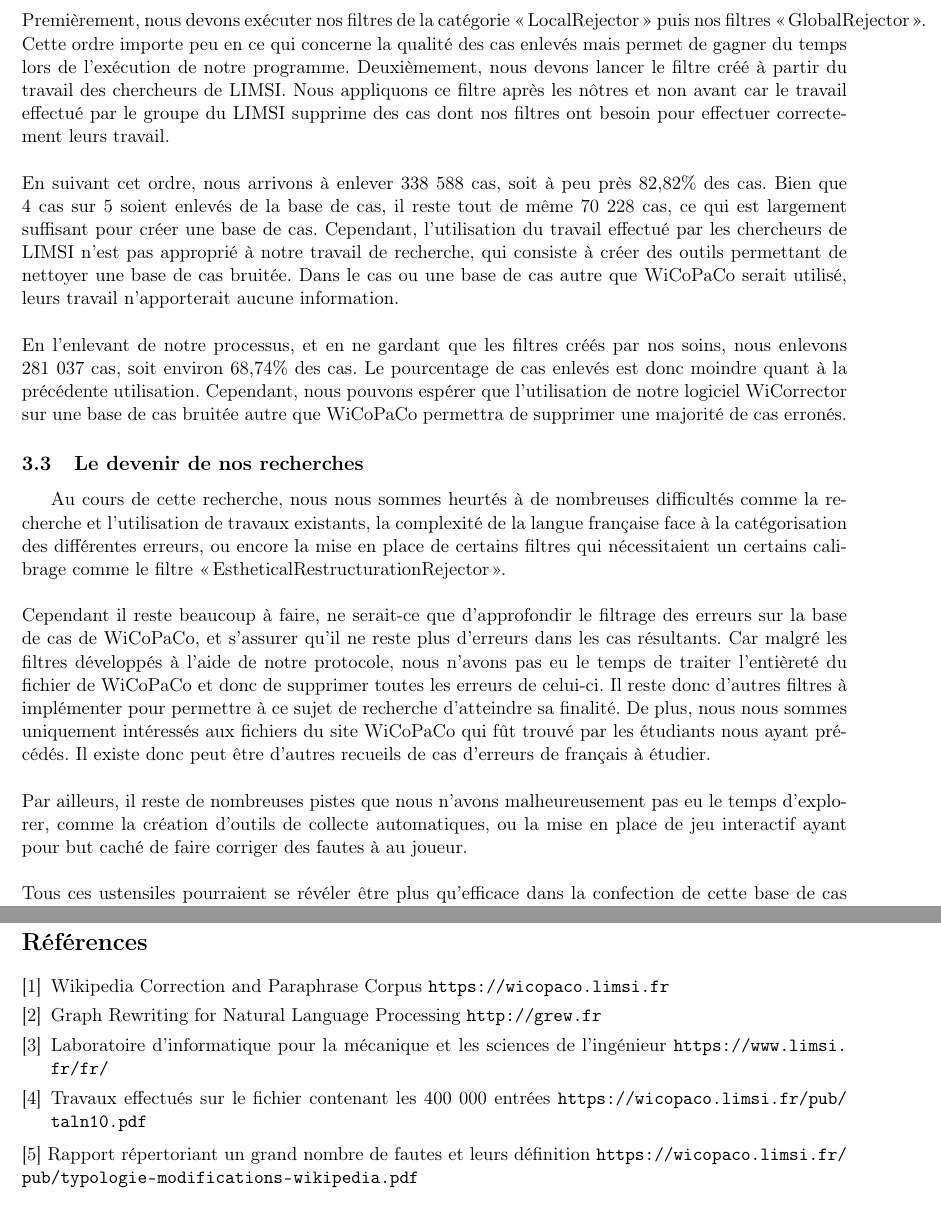
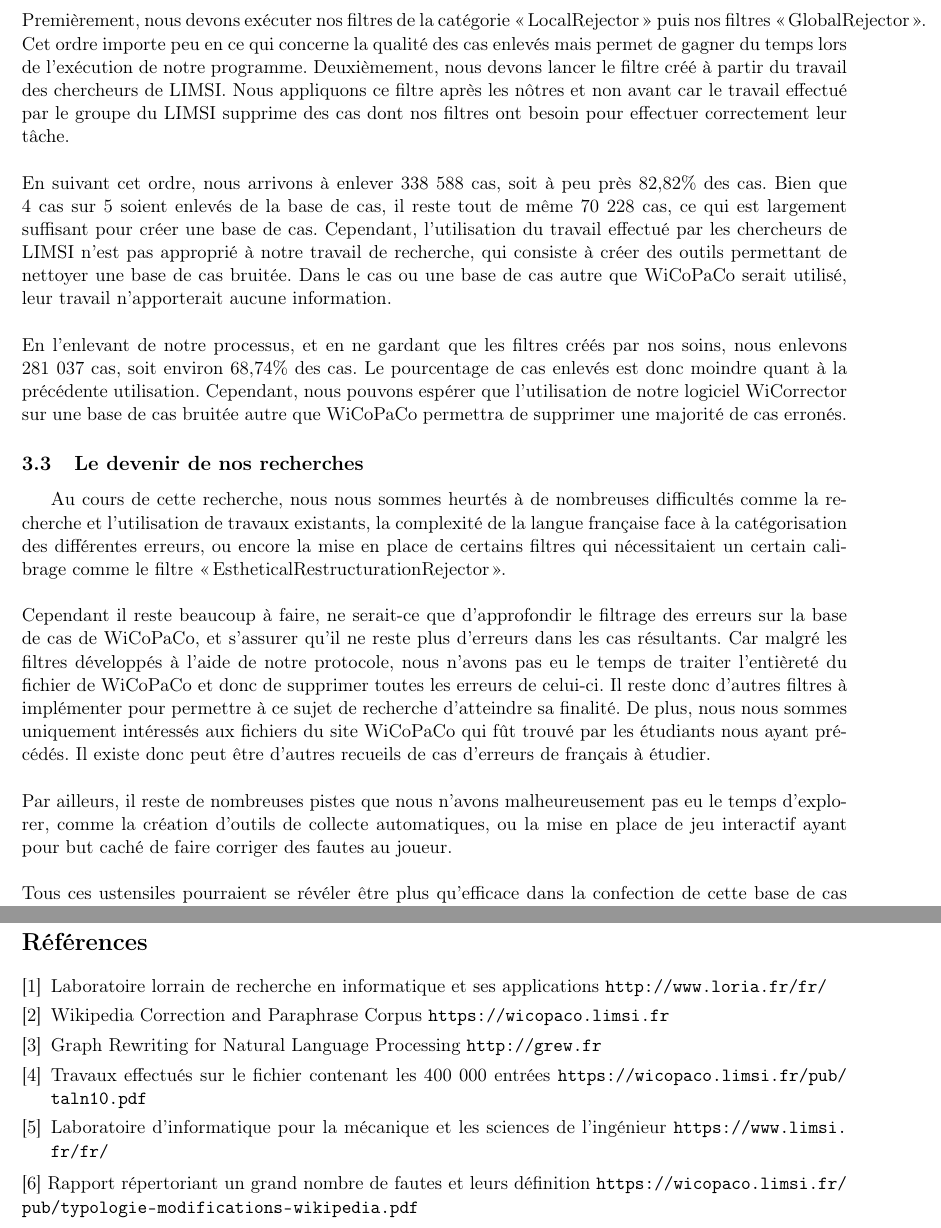
Before and after one commit to AlexGinestra/initiationRecherche, a LaTeX document (rapport/CompteRendu.tex): two parts of pages 19 and 21 of 23, joined at a grey line, cut so that both start at the same text. Compiled offline with pdfLaTeX.

Commit message:
on a fini

```diff
--- a/rapport/CompteRendu.tex
+++ b/rapport/CompteRendu.tex
@@ -667,9 +666,9 @@ Dans cette partie nous allons pr\'{e}senter les r\'{e}sultats finaux de nos d\'{
 \newline
 \newline
-Premi\`{e}rement, nous devons  ex\'{e}cuter nos filtres de la cat\'{e}gorie <<\,LocalRejector\,>> puis nos filtres <<\,GlobalRejector\,>>. Cette ordre importe peu en ce qui concerne la qualit\'{e} des cas enlev\'{e}s mais permet de gagner du temps lors de l'ex\'{e}cution de notre programme. Deuxi\`{e}mement, nous devons lancer le filtre cr\'{e}\'{e} \`{a} partir du travail des chercheurs de LIMSI. Nous appliquons ce filtre apr\`{e}s les n\^{o}tres et non avant car le travail effectu\'{e} par le groupe du LIMSI supprime des cas dont nos filtres ont besoin pour effectuer correctement leurs travail.
+Premi\`{e}rement, nous devons  ex\'{e}cuter nos filtres de la cat\'{e}gorie <<\,LocalRejector\,>> puis nos filtres <<\,GlobalRejector\,>>. Cet ordre importe peu en ce qui concerne la qualit\'{e} des cas enlev\'{e}s mais permet de gagner du temps lors de l'ex\'{e}cution de notre programme. Deuxi\`{e}mement, nous devons lancer le filtre cr\'{e}\'{e} \`{a} partir du travail des chercheurs de LIMSI. Nous appliquons ce filtre apr\`{e}s les n\^{o}tres et non avant car le travail effectu\'{e} par le groupe du LIMSI supprime des cas dont nos filtres ont besoin pour effectuer correctement leur t\^{a}che.
 \newline
 \newline
-En suivant cet ordre, nous arrivons \`{a} enlever 338 588 cas, soit \`{a} peu pr\`{e}s 82,82\% des cas. Bien que 4 cas sur 5 soient enlev\'{e}s de la base de cas, il reste tout de m\^{e}me 70 228 cas, ce qui est largement suffisant pour cr\'{e}er une base de cas. Cependant, l'utilisation du travail effectu\'{e} par les chercheurs de LIMSI n'est pas appropri\'{e} \`{a} notre travail de recherche, qui consiste \`{a} cr\'{e}er des outils permettant de nettoyer une base de cas bruit\'{e}e. Dans le cas ou une base de cas autre que WiCoPaCo serait utilis\'{e}, leurs travail n'apporterait aucune information.
+En suivant cet ordre, nous arrivons \`{a} enlever 338 588 cas, soit \`{a} peu pr\`{e}s 82,82\% des cas. Bien que 4 cas sur 5 soient enlev\'{e}s de la base de cas, il reste tout de m\^{e}me 70 228 cas, ce qui est largement suffisant pour cr\'{e}er une base de cas. Cependant, l'utilisation du travail effectu\'{e} par les chercheurs de LIMSI n'est pas appropri\'{e} \`{a} notre travail de recherche, qui consiste \`{a} cr\'{e}er des outils permettant de nettoyer une base de cas bruit\'{e}e. Dans le cas ou une base de cas autre que WiCoPaCo serait utilis\'{e}, leur travail n'apporterait aucune information.
 \newline
 \newline
 En l'enlevant de notre processus, et en ne gardant que les filtres cr\'{e}\'{e}s par nos soins, nous enlevons 281 037 cas, soit environ 68,74\% des cas. Le pourcentage de cas enlev\'{e}s est donc moindre quant \`{a} la pr\'{e}c\'{e}dente utilisation. Cependant,  nous pouvons esp\'{e}rer que l'utilisation de notre logiciel WiCorrector sur une base de cas bruit\'{e}e autre que WiCoPaCo permettra de supprimer une majorit\'{e} de cas erron\'{e}s.
@@ -677,13 +676,13 @@ En l'enlevant de notre processus, et en ne gardant que les filtres cr\'{e}\'{e}s
 
 %===== 3eme sous partie ====
 \subsection{Le devenir de nos recherches}
-Au cours de cette recherche, nous nous sommes heurt\'{e}s \`{a} de nombreuses difficult\'{e}s comme la recherche et l'utilisation de travaux existants, la complexit\'{e} de la langue fran\c{c}aise face \`{a} la cat\'{e}gorisation des diff\'{e}rentes erreurs, ou encore la mise en place de certains filtres qui n\'{e}cessitaient un certains calibrage comme le filtre <<\,EstheticalRestructurationRejector\,>>.
+Au cours de cette recherche, nous nous sommes heurt\'{e}s \`{a} de nombreuses difficult\'{e}s comme la recherche et l'utilisation de travaux existants, la complexit\'{e} de la langue fran\c{c}aise face \`{a} la cat\'{e}gorisation des diff\'{e}rentes erreurs, ou encore la mise en place de certains filtres qui n\'{e}cessitaient un certain calibrage comme le filtre <<\,EstheticalRestructurationRejector\,>>.
 \newline
 \newline
 Cependant il reste beaucoup \`{a} faire, ne serait-ce que d'approfondir le filtrage des erreurs sur la base de cas de WiCoPaCo, et s'assurer qu'il ne reste plus d'erreurs dans les cas r\'{e}sultants. Car malgr\'{e} les filtres d\'{e}velopp\'{e}s \`{a} l'aide de notre protocole, nous n'avons pas eu le temps de traiter l'enti\`{e}ret\'{e} du fichier de WiCoPaCo et donc de supprimer toutes les erreurs de celui-ci. Il reste donc d'autres filtres \`{a} impl\'{e}menter pour permettre \`{a} ce sujet de recherche d'atteindre sa finalit\'{e}. De plus, nous nous sommes uniquement int\'{e}ress\'{e}s aux fichiers du site WiCoPaCo qui f\^{u}t trouv\'{e} par les \'{e}tudiants nous ayant pr\'{e}c\'{e}d\'{e}s. Il existe donc peut \^{e}tre d'autres recueils de cas d'erreurs de fran\c{c}ais \`{a} \'{e}tudier.
 \newline
 \newline
-Par ailleurs, il reste de nombreuses pistes que nous n'avons malheureusement pas eu le temps d'explorer, comme la cr\'{e}ation d'outils de collecte automatiques, ou la mise en place de jeu interactif ayant pour but cach\'{e} de faire corriger des fautes \`{a} au joueur.
+Par ailleurs, il reste de nombreuses pistes que nous n'avons malheureusement pas eu le temps d'explorer, comme la cr\'{e}ation d'outils de collecte automatiques, ou la mise en place de jeu interactif ayant pour but cach\'{e} de faire corriger des fautes au joueur.
 \newline
 \newline
 Tous ces ustensiles pourraient se r\'{e}v\'{e}ler \^{e}tre plus qu'efficace dans la confection de cette base de cas qui est essentielle pour le bon fonctionnement du correcteur de fran\c{c}ais fonctionnant sur un syst\`{e}me de raisonnement \`{a} partir de cas.
@@ -700,12 +699,13 @@ Tous ces ustensiles pourraient se r\'{e}v\'{e}ler \^{e}tre plus qu'efficace dans
 \cleardoublepage
 %======biblio======
 \begin{thebibliography}{1}
-  \bibitem{1} Wikipedia Correction and Paraphrase Corpus \url{https://wicopaco.limsi.fr}
-  \bibitem{2} Graph Rewriting for Natural Language Processing \url{http://grew.fr}
-  \bibitem{3} Laboratoire d'informatique pour la m\'{e}canique et les sciences de l'ing\'{e}nieur \url{https://www.limsi.fr/fr/}
+\bibitem{1} Laboratoire lorrain de recherche en informatique et ses applications \url{http://www.loria.fr/fr/}
+  \bibitem{2} Wikipedia Correction and Paraphrase Corpus \url{https://wicopaco.limsi.fr}
+  \bibitem{3} Graph Rewriting for Natural Language Processing \url{http://grew.fr}
   \bibitem{4} Travaux effectu\'{e}s sur le fichier contenant les 400 000 entr\'{e}es \url{https://wicopaco.limsi.fr/pub/taln10.pdf}
+    \bibitem{5} Laboratoire d'informatique pour la m\'{e}canique et les sciences de l'ing\'{e}nieur \url{https://www.limsi.fr/fr/}
 \end{thebibliography}
-[5] Rapport r\'{e}pertoriant un grand nombre de fautes et leurs d\'{e}finition \url{https://wicopaco.limsi.fr/pub/typologie-modifications-wikipedia.pdf}
+[6] Rapport r\'{e}pertoriant un grand nombre de fautes et leurs d\'{e}finition \url{https://wicopaco.limsi.fr/pub/typologie-modifications-wikipedia.pdf}
 
 
 \cleardoublepage
```
Also changed, not shown: rapport/CompteRendu.pdf, rapport/CompteRendu.tex (17 more changed lines).
